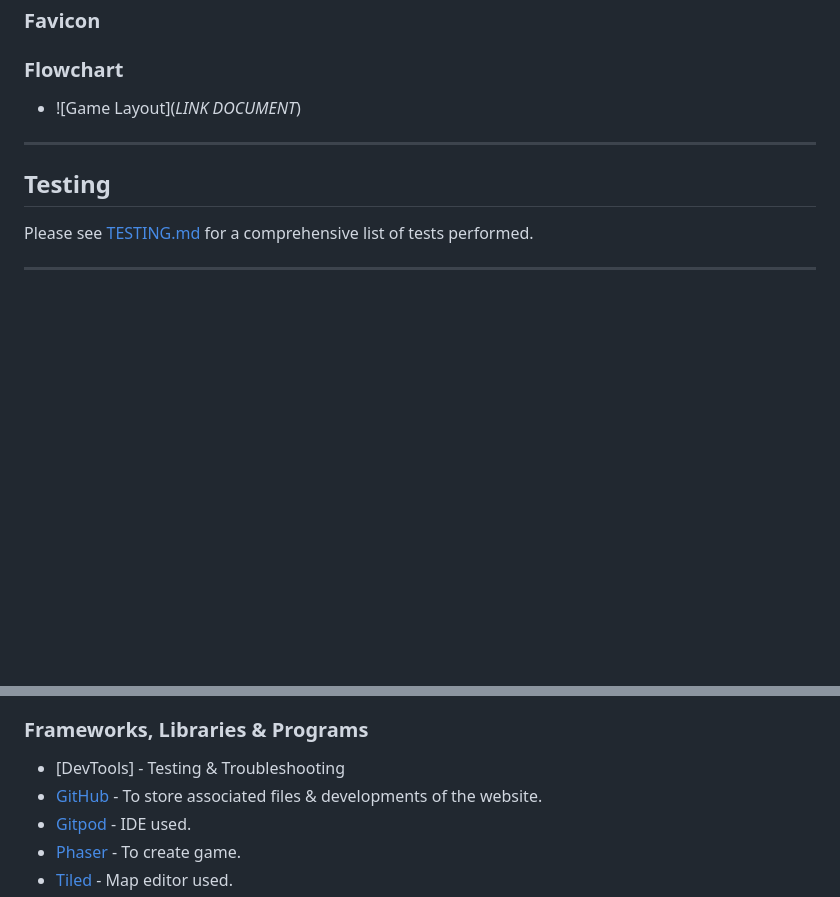
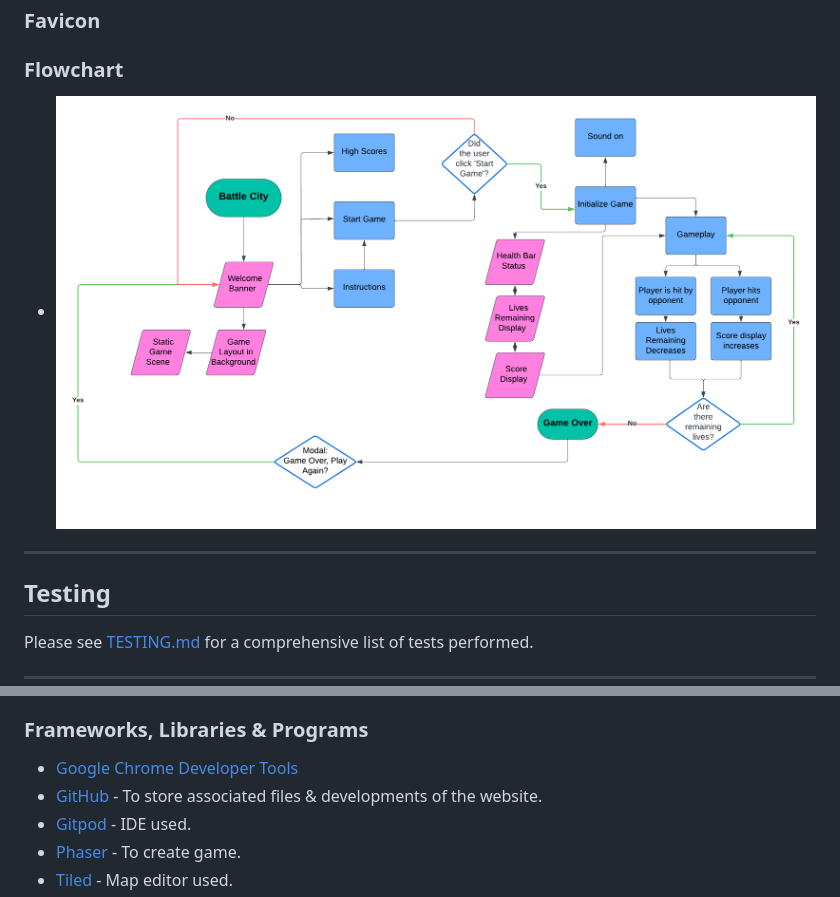
Before and after one commit to Dima-Bulavenko/BattleCity, a Markdown page: README.md, 2 parts joined by grey strips. GitHub-like rendering; pictures changed too: docs/battle_city_game_layout_visual.png (added); blank space fills up the shorter version.

Commit message:
Add flowchart to README

```diff
--- a/README.md
+++ b/README.md
@@ -67,7 +67,7 @@ The [Press Start 2P](https://fonts.google.com/specimen/Press+Start+2P?preview.te
 
 ### Flowchart
 
-- ![Game Layout](*LINK DOCUMENT*)
+- ![Game Layout](/docs/battle_city_game_layout_visual.png)
 
 ---
 
@@ -89,7 +89,7 @@ Please see [TESTING.md](TESTING.md) for a comprehensive list of tests performed.
 
 ### Frameworks, Libraries & Programs
 
-- [DevTools] - Testing & Troubleshooting
+- [Google Chrome Developer Tools](https://developer.chrome.com/docs/devtools/overview/)
 - [GitHub](https://github.com/) - To store associated files & developments of the website.
 - [Gitpod](https://www.gitpod.io/) - IDE used.
 - [Phaser](https://phaser.io/) - To create game.
```
